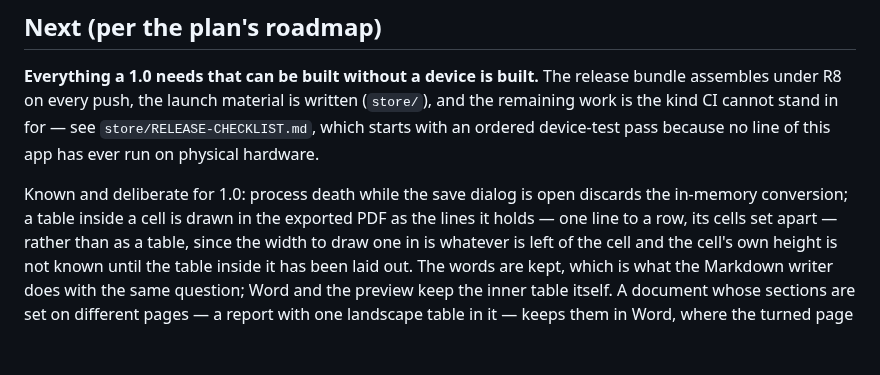
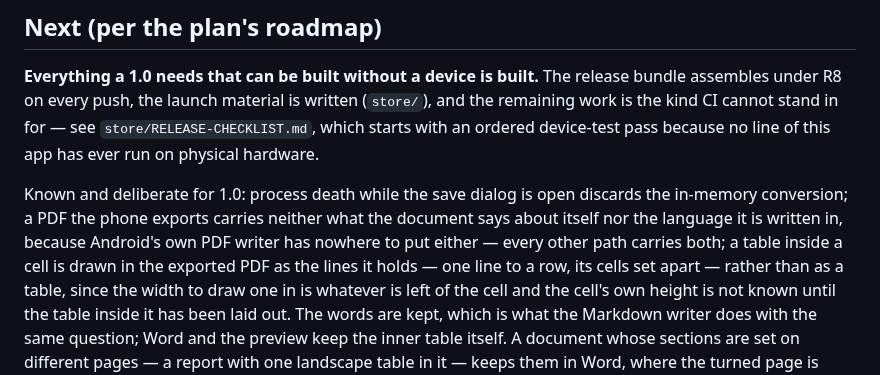
Before and after one commit to abdelbari/story, a Markdown page: morpho/README.md, the part around the change. GitHub-like rendering; blank space fills up the shorter version.

Commit message:
Say among the known limits what the phone's PDF writer cannot carry
The engine reads a document's title, author, subject and keywords and the
language it is written in, and every path carries them but one: the PDF
the phone exports, because Android's own PDF writer has nowhere to put
them. That was written down beside the change that added them and belongs
here as well, where a reader looks for what the app does not do.

Co-Authored-By: Claude Opus 5 <noreply@anthropic.com>
Claude-Session: https://claude.ai/code/session_01MaunZ2m3GvnC9gXhjR5ZbR

```diff
--- a/morpho/README.md
+++ b/morpho/README.md
@@ -621,7 +621,10 @@ device-test pass because no line of this app has ever run on physical
 hardware.
 
 Known and deliberate for 1.0: process death while the save dialog is open
-discards the in-memory conversion; a table inside a cell is drawn in the
+discards the in-memory conversion; a PDF the phone exports carries neither
+what the document says about itself nor the language it is written in,
+because Android's own PDF writer has nowhere to put either — every other
+path carries both; a table inside a cell is drawn in the
 exported PDF as the lines it holds — one line to a row, its cells set
 apart — rather than as a table, since the width to draw one in is whatever
 is left of the cell and the cell's own height is not known until the
```
